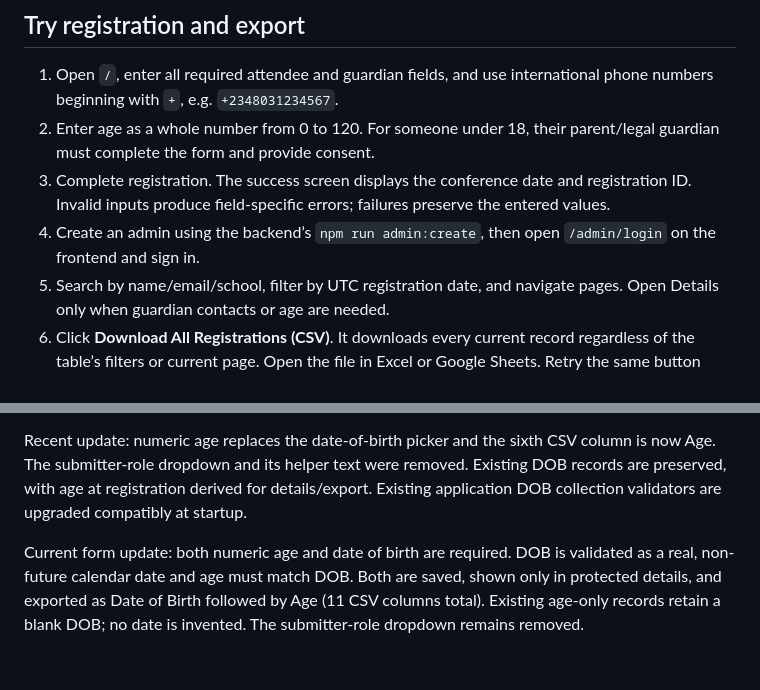
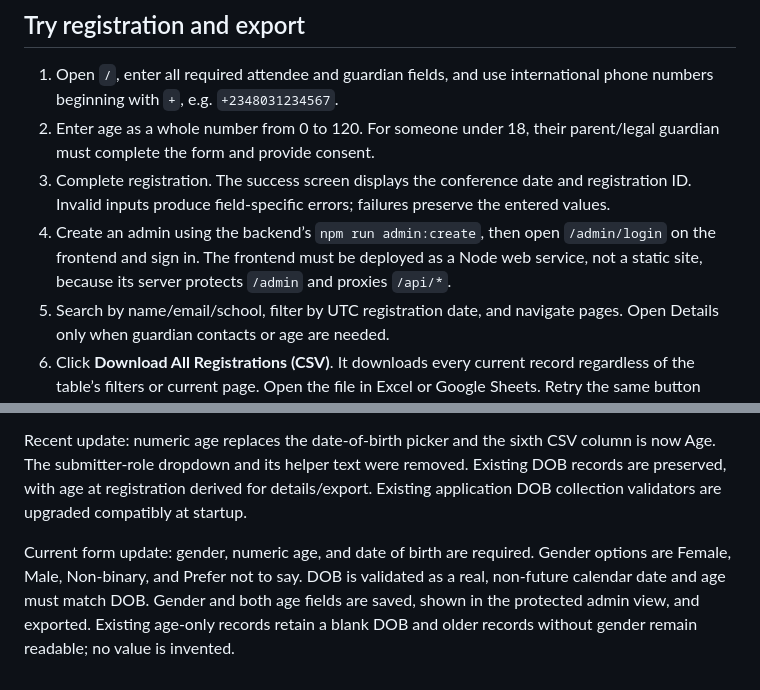
Before and after one commit to devdam12/becomingfrontend, a Markdown page: README.md, 2 parts joined by grey strips. GitHub-like rendering.

Commit message:
Document frontend deployment and gender field

```diff
--- a/README.md
+++ b/README.md
@@ -31,7 +31,7 @@ The frontend proxies `/api/*` to `BACKEND_URL`, preserving request Origin and th
 1. Open `/`, enter all required attendee and guardian fields, and use international phone numbers beginning with `+`, e.g. `+2348031234567`.
 2. Enter age as a whole number from 0 to 120. For someone under 18, their parent/legal guardian must complete the form and provide consent.
 3. Complete registration. The success screen displays the conference date and registration ID. Invalid inputs produce field-specific errors; failures preserve the entered values.
-4. Create an admin using the backend’s `npm run admin:create`, then open `/admin/login` on the frontend and sign in.
+4. Create an admin using the backend’s `npm run admin:create`, then open `/admin/login` on the frontend and sign in. The frontend must be deployed as a Node web service, not a static site, because its server protects `/admin` and proxies `/api/*`.
 5. Search by name/email/school, filter by UTC registration date, and navigate pages. Open Details only when guardian contacts or age are needed.
 6. Click **Download All Registrations (CSV)**. It downloads every current record regardless of the table’s filters or current page. Open the file in Excel or Google Sheets. Retry the same button after an error.
 
@@ -55,4 +55,4 @@ Responsive layouts, labeled inputs, keyboard focus, error associations, status/a
 
 Recent update: numeric age replaces the date-of-birth picker and the sixth CSV column is now Age. The submitter-role dropdown and its helper text were removed. Existing DOB records are preserved, with age at registration derived for details/export. Existing application DOB collection validators are upgraded compatibly at startup.
 
-Current form update: both numeric age and date of birth are required. DOB is validated as a real, non-future calendar date and age must match DOB. Both are saved, shown only in protected details, and exported as Date of Birth followed by Age (11 CSV columns total). Existing age-only records retain a blank DOB; no date is invented. The submitter-role dropdown remains removed.
+Current form update: gender, numeric age, and date of birth are required. Gender options are Female, Male, Non-binary, and Prefer not to say. DOB is validated as a real, non-future calendar date and age must match DOB. Gender and both age fields are saved, shown in the protected admin view, and exported. Existing age-only records retain a blank DOB and older records without gender remain readable; no value is invented.
```
